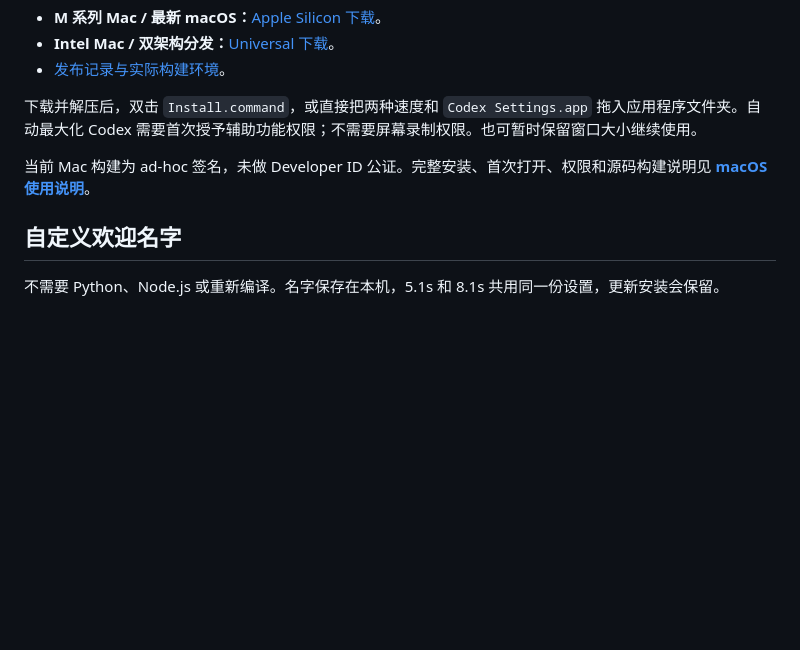
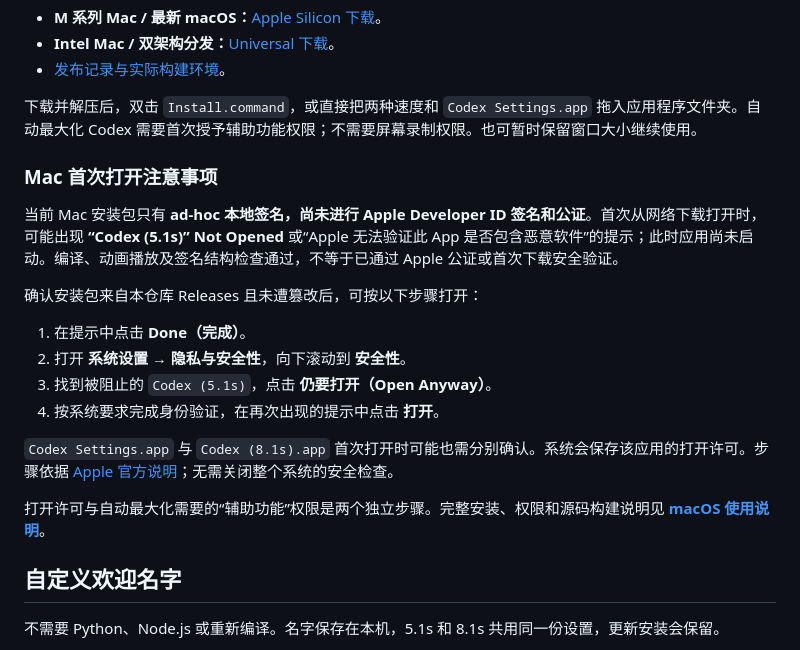
Before and after one commit to zhuolin272-dotcom/codex-welcome-animation, a Markdown page: README.md, the part around the change. GitHub-like rendering; blank space fills up the shorter version.

```diff
--- a/README.md
+++ b/README.md
@@ -49,7 +49,20 @@ Mac 安装包均包含 5.1 秒和 8.1 秒两个应用：
 
 下载并解压后，双击 `Install.command`，或直接把两种速度和 `Codex Settings.app` 拖入应用程序文件夹。自动最大化 Codex 需要首次授予辅助功能权限；不需要屏幕录制权限。也可暂时保留窗口大小继续使用。
 
-当前 Mac 构建为 ad-hoc 签名，未做 Developer ID 公证。完整安装、首次打开、权限和源码构建说明见 **[macOS 使用说明](macos/README.md)**。
+### Mac 首次打开注意事项
+
+当前 Mac 安装包只有 **ad-hoc 本地签名，尚未进行 Apple Developer ID 签名和公证**。首次从网络下载打开时，可能出现 **“Codex (5.1s)” Not Opened** 或“Apple 无法验证此 App 是否包含恶意软件”的提示；此时应用尚未启动。编译、动画播放及签名结构检查通过，不等于已通过 Apple 公证或首次下载安全验证。
+
+确认安装包来自本仓库 Releases 且未遭篡改后，可按以下步骤打开：
+
+1. 在提示中点击 **Done（完成）**。
+2. 打开 **系统设置 → 隐私与安全性**，向下滚动到 **安全性**。
+3. 找到被阻止的 `Codex (5.1s)`，点击 **仍要打开（Open Anyway）**。
+4. 按系统要求完成身份验证，在再次出现的提示中点击 **打开**。
+
+`Codex Settings.app` 与 `Codex (8.1s).app` 首次打开时可能也需分别确认。系统会保存该应用的打开许可。步骤依据 [Apple 官方说明](https://support.apple.com/zh-cn/102445)；无需关闭整个系统的安全检查。
+
+打开许可与自动最大化需要的“辅助功能”权限是两个独立步骤。完整安装、权限和源码构建说明见 **[macOS 使用说明](macos/README.md)**。
 
 ## 自定义欢迎名字
 
```
Also changed, not shown: macos/README.md (+20 -1 lines).
